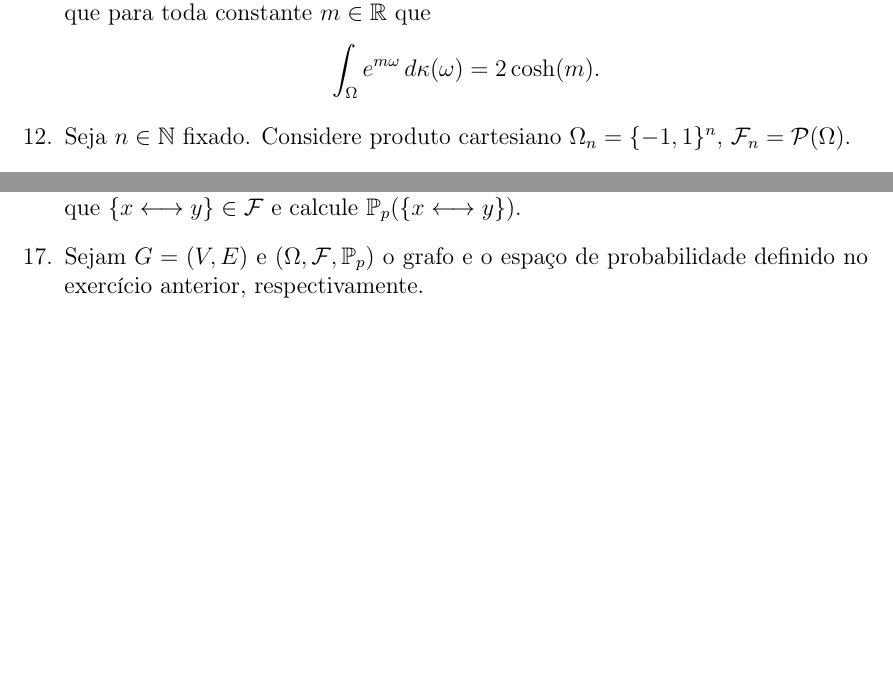
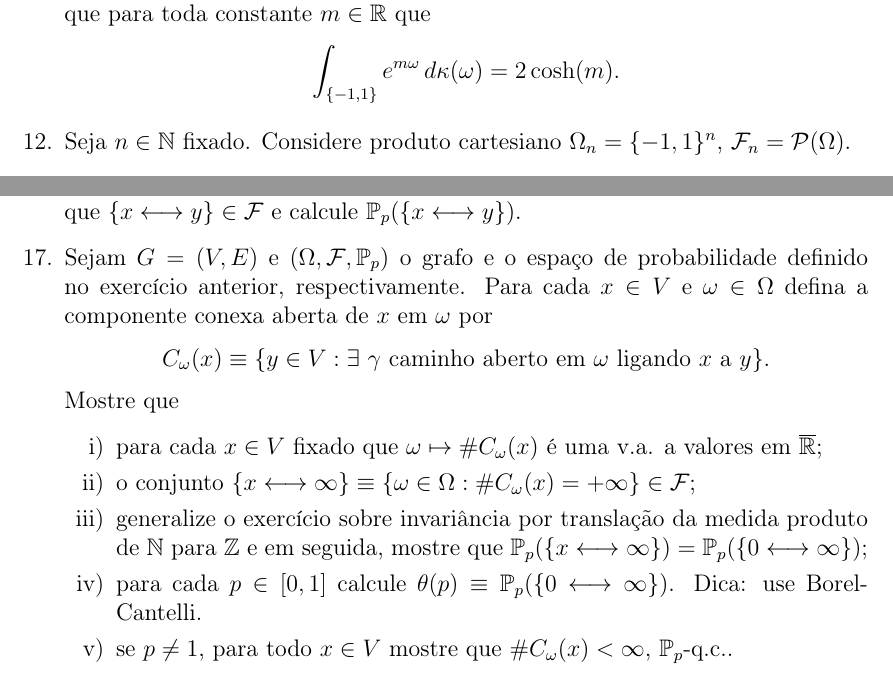
Before and after one commit to leandro-mat/Notas-PTM, a LaTeX book (notas.tex, which reads Listas/lista3.tex): two parts of pages 104 and 105 of 105, joined at a grey line, cut so that both start at the same text, the shorter picture padded with empty space. Compiled offline with pdfLaTeX.

Commit message:
Finalizada a Lista de Exercícios 3

```diff
--- a/Listas/lista3.tex
+++ b/Listas/lista3.tex
@@ -280,7 +280,7 @@ $\kappa:\mathcal{F}\to \mathbb{R}$
 a medida de contagem em $\Omega$.
 Mostre que para toda constante $m\in\mathbb{R}$ que
 \[
-	\int_{\Omega} e^{m\omega}\, d\kappa(\omega)
+	\int_{\{-1,1\}} e^{m\omega}\, d\kappa(\omega)
 	=
 	2\cosh(m).
 \]
@@ -434,9 +434,44 @@ calcule $\P_p(\{x \longleftrightarrow y\})$.
 \item
 Sejam $G=(V,E)$ e  $(\Omega,\F,\P_p)$ o grafo e o espaço de probabilidade
 definido no exercício anterior, respectivamente.
+Para cada $x\in V$ e $\omega\in \Omega$
+defina a componente conexa aberta de $x$ em $\omega$ por
+\[
+C_{\omega}(x) \equiv
+\{y\in V:
+\exists\ \gamma \ \text{caminho aberto em}\ \omega \ \text{ligando}\
+x\ \text{a}\ y\}.
+\]
+Mostre que
+\begin{itemize}
+\item[i)] para cada $x\in V$ fixado que
+$\omega\mapsto \#C_{\omega}(x)$ é uma
+v.a. a valores em $\overline{\mathbb{R}}$;
+
+\item[ii)]
+o conjunto
+$
+\{x \longleftrightarrow \infty\}
+\equiv
+\{\omega\in\Omega: \#C_{\omega}(x)=+\infty\}\in \F
+$;
 
 
+\item[iii)] generalize o exercício sobre invariância por translação da medida
+produto de $\mathbb{N}$ para $\mathbb{Z}$ e em seguida, mostre que
+$
+\P_p(\{x \longleftrightarrow \infty\})
+=
+\P_p(\{0 \longleftrightarrow \infty\});
+$
 
 
+\item[iv)] para cada $p\in [0,1]$
+calcule $\theta(p)\equiv\P_p(\{0 \longleftrightarrow \infty\})$.
+Dica: use Borel-Cantelli.
 
+\item[v)]
+se $p\neq 1$, para todo $x\in V$ mostre que
+$\#C_{\omega}(x)<\infty$, $\P_p$-q.c..
+\end{itemize}
 \end{enumerate}
```
